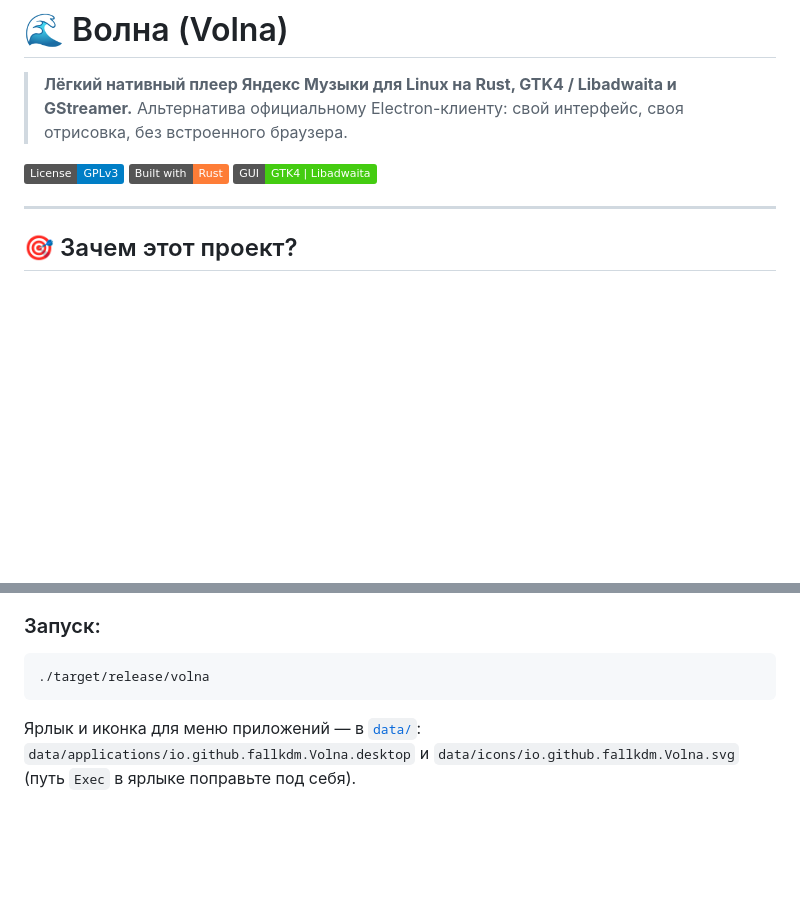
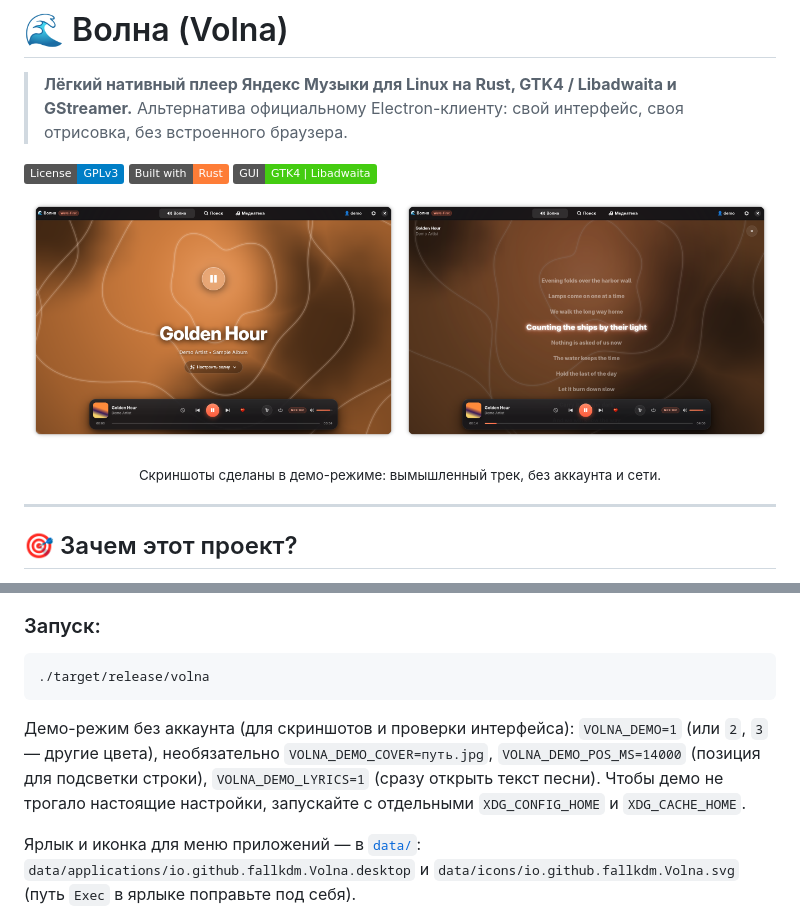
Before and after one commit to fallkdm/volna, a Markdown page: README.md, 2 parts joined by grey strips. Rendered like a GitHub page; pictures changed too: docs/screenshots/lyrics.png (added), docs/screenshots/wave.png (added); badges without logos; blank space fills up the shorter version.

````diff
--- a/README.md
+++ b/README.md
@@ -6,6 +6,12 @@
 [![License: GPL v3](https://img.shields.io/badge/License-GPLv3-blue.svg)](https://www.gnu.org/licenses/gpl-3.0)
 [![Built with Rust](https://img.shields.io/badge/Built_with-Rust-orange.svg)](https://www.rust-lang.org/)
 [![GTK4 & Libadwaita](https://img.shields.io/badge/GUI-GTK4%20%7C%20Libadwaita-brightgreen.svg)](https://gnome.pages.gitlab.gnome.org/libadwaita/)
+
+<p align="center">
+  <img src="docs/screenshots/wave.png" width="49%" alt="Экран Волны">
+  <img src="docs/screenshots/lyrics.png" width="49%" alt="Текст песни с таймингами">
+</p>
+<p align="center"><sub>Скриншоты сделаны в демо-режиме: вымышленный трек, без аккаунта и сети.</sub></p>
 
 ---
 
@@ -83,6 +89,8 @@ cargo build --release
 ./target/release/volna
 ```
 
+Демо-режим без аккаунта (для скриншотов и проверки интерфейса): `VOLNA_DEMO=1` (или `2`, `3` — другие цвета), необязательно `VOLNA_DEMO_COVER=путь.jpg`, `VOLNA_DEMO_POS_MS=14000` (позиция для подсветки строки), `VOLNA_DEMO_LYRICS=1` (сразу открыть текст песни). Чтобы демо не трогало настоящие настройки, запускайте с отдельными `XDG_CONFIG_HOME` и `XDG_CACHE_HOME`.
+
 Ярлык и иконка для меню приложений — в [`data/`](data/): `data/applications/io.github.fallkdm.Volna.desktop` и `data/icons/io.github.fallkdm.Volna.svg` (путь `Exec` в ярлыке поправьте под себя).
 
 Токен авторизации вводится в «Настройках» либо сохраняется в `~/.config/volna/config.json`:
````
Also changed, not shown: docs/screenshots/wave-blue.png (added), 3 other files.
